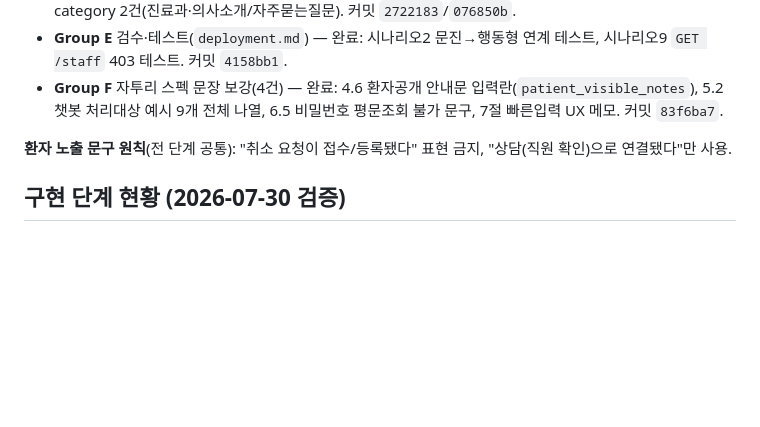
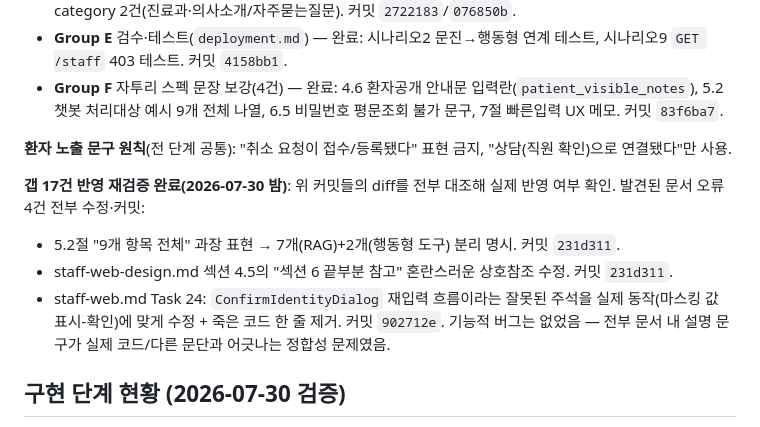
Before and after one commit to davidkjk/assignment2-hospital, a Markdown page: HANDOFF.md, the part around the change. GitHub-like rendering; blank space fills up the shorter version.

Commit message:
docs: HANDOFF.md에 17개 갭 반영 재검증 결과 기록
diff 전수 대조로 재검증 완료 — 기능 버그 없음, 문서 정합성 오류 4건 발견해
전부 수정·커밋함(231d311, 902712e).

Co-Authored-By: Claude Sonnet 5 <noreply@anthropic.com>
Claude-Session: https://claude.ai/code/session_015ccqUHdXW5zy2HdjMVsVhm

```diff
--- a/HANDOFF.md
+++ b/HANDOFF.md
@@ -12,6 +12,12 @@
 - **Group F** 자투리 스펙 문장 보강(4건) — 완료: 4.6 환자공개 안내문 입력란(`patient_visible_notes`), 5.2 챗봇 처리대상 예시 9개 전체 나열, 6.5 비밀번호 평문조회 불가 문구, 7절 빠른입력 UX 메모. 커밋 `83f6ba7`.
 
 **환자 노출 문구 원칙**(전 단계 공통): "취소 요청이 접수/등록됐다" 표현 금지, "상담(직원 확인)으로 연결됐다"만 사용.
+
+**갭 17건 반영 재검증 완료(2026-07-30 밤)**: 위 커밋들의 diff를 전부 대조해 실제 반영 여부 확인. 발견된 문서 오류 4건 전부 수정·커밋:
+- 5.2절 "9개 항목 전체" 과장 표현 → 7개(RAG)+2개(행동형 도구) 분리 명시. 커밋 `231d311`.
+- staff-web-design.md 섹션 4.5의 "섹션 6 끝부분 참고" 혼란스러운 상호참조 수정. 커밋 `231d311`.
+- staff-web.md Task 24: `ConfirmIdentityDialog` 재입력 흐름이라는 잘못된 주석을 실제 동작(마스킹 값 표시-확인)에 맞게 수정 + 죽은 코드 한 줄 제거. 커밋 `902712e`.
+기능적 버그는 없었음 — 전부 문서 내 설명 문구가 실제 코드/다른 문단과 어긋나는 정합성 문제였음.
 
 ## 구현 단계 현황 (2026-07-30 검증)
 
```
